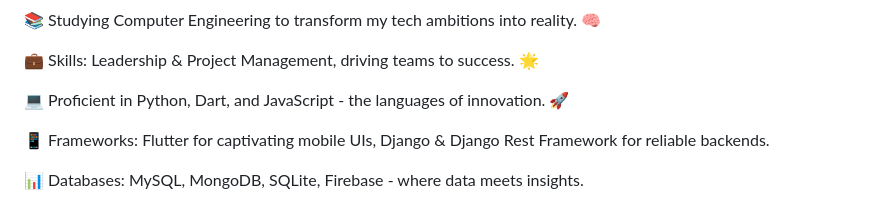
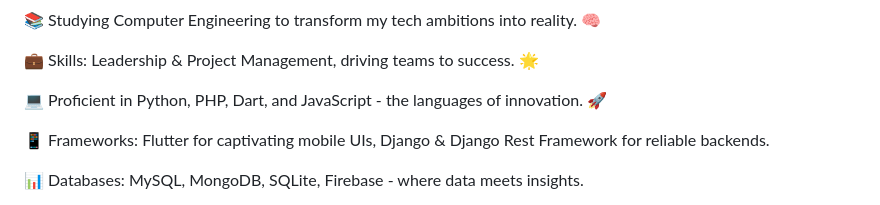
Before and after one commit to Sanket-Ugale/Sanket-Ugale, a Markdown page: README.md, the part around the change. GitHub-like rendering.

```diff
--- a/README.md
+++ b/README.md
@@ -12,7 +12,7 @@
 
 💼 Skills: Leadership & Project Management, driving teams to success. 🌟
 
-💻 Proficient in Python, Dart, and JavaScript - the languages of innovation. 🚀
+💻 Proficient in Python, PHP, Dart, and JavaScript - the languages of innovation. 🚀
 
 📱 Frameworks: Flutter for captivating mobile UIs, Django & Django Rest Framework for reliable backends.
 
```
